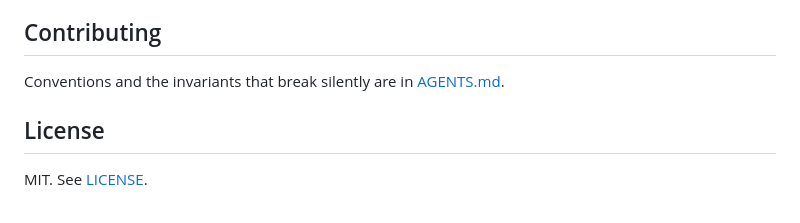
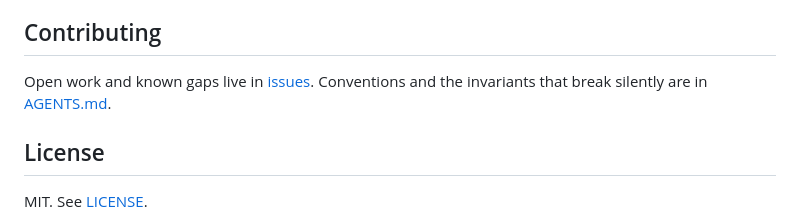
Before and after one commit to mxwnk/flip, a Markdown page: Readme.md, the part around the change. GitHub-like rendering.

Commit message:
docs: track open work in issues

```diff
--- a/Readme.md
+++ b/Readme.md
@@ -160,8 +160,9 @@ the run.
 
 ## Contributing
 
-Conventions and the invariants that break silently are in
-[AGENTS.md](AGENTS.md).
+Open work and known gaps live in
+[issues](https://github.com/mxwnk/flip/issues). Conventions and the invariants
+that break silently are in [AGENTS.md](AGENTS.md).
 
 ## License
 
```
